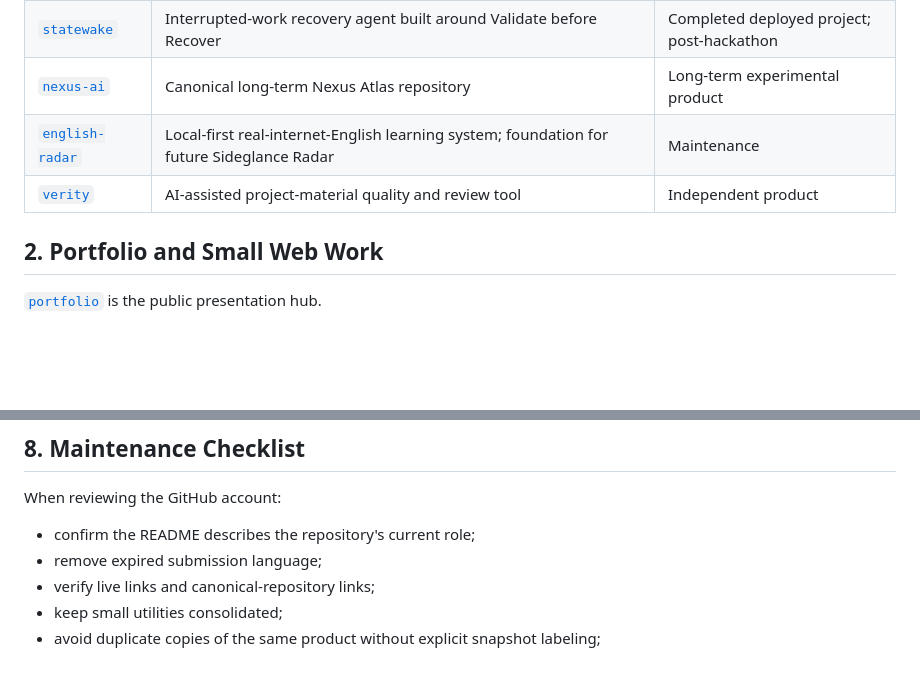
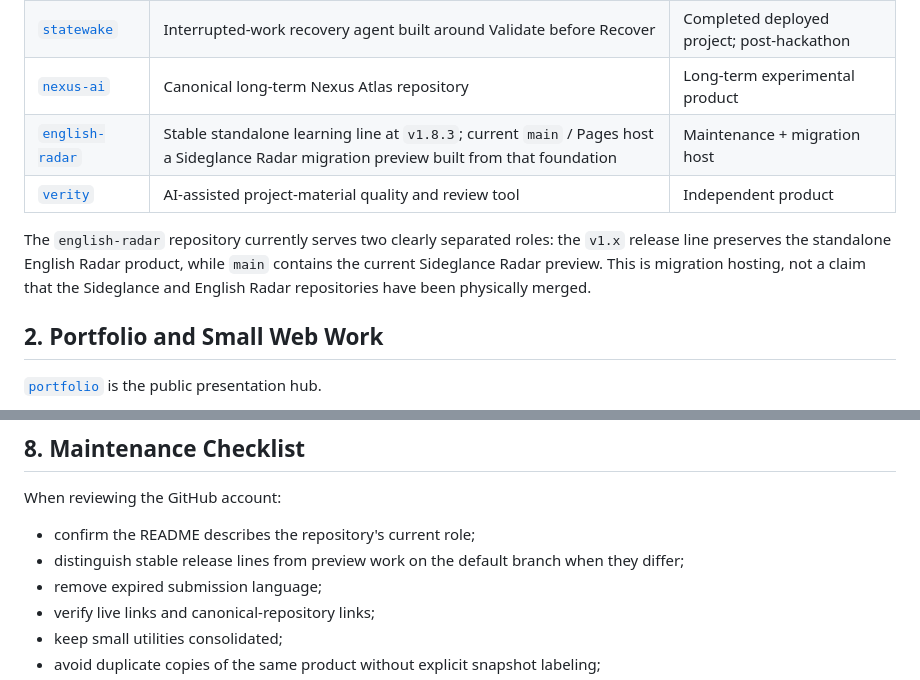
Before and after one commit to cyrilla-mist/portfolio, a Markdown page: docs/repository-map.md, 2 parts joined by grey strips. Rendered like a GitHub page; blank space fills up the shorter version.

Commit message:
docs: clarify English Radar main-branch role

```diff
--- a/docs/repository-map.md
+++ b/docs/repository-map.md
@@ -11,8 +11,10 @@ These repositories represent products that are current, strategically important,
 | [`sideglance`](https://github.com/cyrilla-mist/sideglance) | Internet context intelligence; Decode is the current release and Radar / Archive are the long-term product direction | Current product |
 | [`statewake`](https://github.com/cyrilla-mist/statewake) | Interrupted-work recovery agent built around Validate before Recover | Completed deployed project; post-hackathon |
 | [`nexus-ai`](https://github.com/cyrilla-mist/nexus-ai) | Canonical long-term Nexus Atlas repository | Long-term experimental product |
-| [`english-radar`](https://github.com/cyrilla-mist/english-radar) | Local-first real-internet-English learning system; foundation for future Sideglance Radar | Maintenance |
+| [`english-radar`](https://github.com/cyrilla-mist/english-radar) | Stable standalone learning line at `v1.8.3`; current `main` / Pages host a Sideglance Radar migration preview built from that foundation | Maintenance + migration host |
 | [`verity`](https://github.com/cyrilla-mist/verity) | AI-assisted project-material quality and review tool | Independent product |
+
+The `english-radar` repository currently serves two clearly separated roles: the `v1.x` release line preserves the standalone English Radar product, while `main` contains the current Sideglance Radar preview. This is migration hosting, not a claim that the Sideglance and English Radar repositories have been physically merged.
 
 ## 2. Portfolio and Small Web Work
 
@@ -131,6 +133,7 @@ Avoid ambiguous wording such as `pending`, `candidate`, `not frozen`, or `coming
 When reviewing the GitHub account:
 
 - confirm the README describes the repository's current role;
+- distinguish stable release lines from preview work on the default branch when they differ;
 - remove expired submission language;
 - verify live links and canonical-repository links;
 - keep small utilities consolidated;
```
